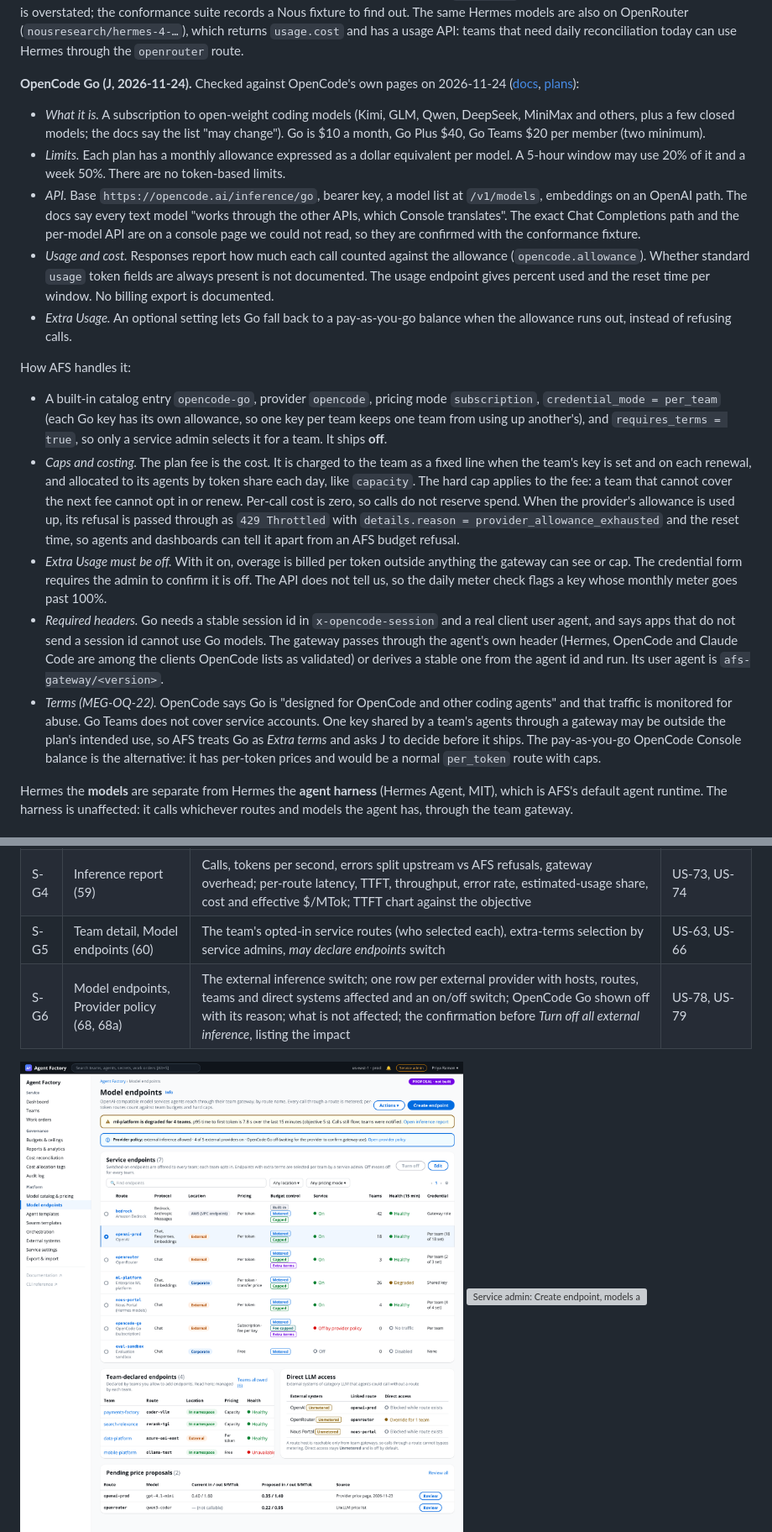
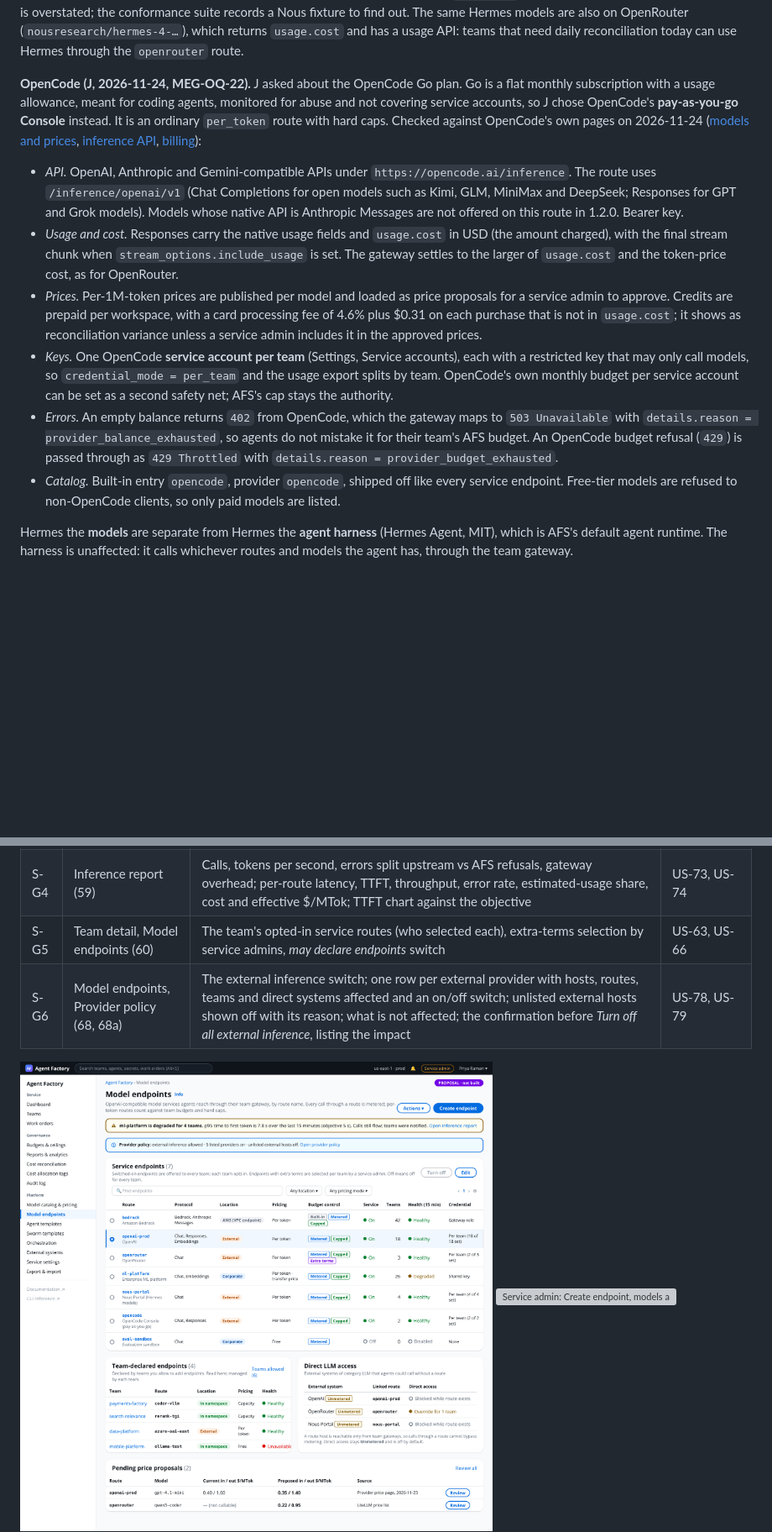
Before and after one commit to stainedhead/enterprise-agent-factory-service, a Markdown page: model-endpoint-gateway-PRD.md, 2 parts joined by grey strips. Shown at 84% size. Rendered like a GitHub page; pictures changed too: docs/ui/56-admin-model-endpoints.png; blank space fills up the shorter version; grey boxes are pictures that could not be loaded.

```diff
--- a/model-endpoint-gateway-PRD.md
+++ b/model-endpoint-gateway-PRD.md
@@ -450,47 +448,29 @@ whether a portal account can hold one key per team. If usage is missing, calls s
 out. The same Hermes models are also on OpenRouter (`nousresearch/hermes-4-…`), which returns `usage.cost` and has a usage
 API: teams that need daily reconciliation today can use Hermes through the `openrouter` route.
 
-**OpenCode Go (J, 2026-11-24).** Checked against OpenCode's own pages on 2026-11-24
-([docs](https://opencode.ai/docs/go/), [plans](https://opencode.ai/go)):
+**OpenCode (J, 2026-11-24, MEG-OQ-22).** J asked about the OpenCode Go plan. Go is a flat monthly subscription with
+a usage allowance, meant for coding agents, monitored for abuse and not covering service accounts, so J chose OpenCode's
+**pay-as-you-go Console** instead. It is an ordinary `per_token` route with hard caps. Checked against OpenCode's own
+pages on 2026-11-24 ([models and prices](https://opencode.ai/docs/console/models/),
+[inference API](https://opencode.ai/docs/console/api/inference), [billing](https://opencode.ai/docs/console/billing)):
 
-- *What it is.* A subscription to open-weight coding models (Kimi, GLM, Qwen, DeepSeek, MiniMax and others, plus a few
-  closed models; the docs say the list "may change"). Go is $10 a month, Go Plus $40, Go Teams $20 per member (two
-  minimum).
-- *Limits.* Each plan has a monthly allowance expressed as a dollar equivalent per model. A 5-hour window may use 20%
-  of it and a week 50%. There are no token-based limits.
-- *API.* Base `https://opencode.ai/inference/go`, bearer key, a model list at `/v1/models`, embeddings on an OpenAI
-  path. The docs say every text model "works through the other APIs, which Console translates". The exact Chat
-  Completions path and the per-model API are on a console page we could not read, so they are confirmed with the
-  conformance fixture.
-- *Usage and cost.* Responses report how much each call counted against the allowance (`opencode.allowance`). Whether
-  standard `usage` token fields are always present is not documented. The usage endpoint gives percent used and the
-  reset time per window. No billing export is documented.
-- *Extra Usage.* An optional setting lets Go fall back to a pay-as-you-go balance when the allowance runs out, instead
-  of refusing calls.
-
-How AFS handles it:
-
-- A built-in catalog entry `opencode-go`, provider `opencode`, pricing mode `subscription`, `credential_mode = per_team`
-  (each Go key has its own allowance, so one key per team keeps one team from using up another's), and
-  `requires_terms = true`, so only a service admin selects it for a team. It ships **off**.
-- *Caps and costing.* The plan fee is the cost. It is charged to the team as a fixed line when the team's key is set
-  and on each renewal, and allocated to its agents by token share each day, like `capacity`. The hard cap applies to
-  the fee: a team that cannot cover the next fee cannot opt in or renew. Per-call cost is zero, so calls do not reserve
-  spend. When the provider's allowance is used up, its refusal is passed through as `429 Throttled` with
-  `details.reason = provider_allowance_exhausted` and the reset time, so agents and dashboards can tell it apart from
-  an AFS budget refusal.
-- *Extra Usage must be off.* With it on, overage is billed per token outside anything the gateway can see or cap. The
-  credential form requires the admin to confirm it is off. The API does not tell us, so the daily meter check flags a
-  key whose monthly meter goes past 100%.
-- *Required headers.* Go needs a stable session id in `x-opencode-session` and a real client user agent, and says apps
-  that do not send a session id cannot use Go models. The gateway passes through the agent's own header (Hermes,
-  OpenCode and Claude Code are among the clients OpenCode lists as validated) or derives a stable one from the agent
-  id and run. Its user agent is `afs-gateway/<version>`.
-- *Terms (MEG-OQ-22).* OpenCode says Go is "designed for OpenCode and other coding agents" and that traffic is
-  monitored for abuse. Go Teams does not cover service accounts. One key shared by a team's agents through a gateway
-  may be outside the plan's intended use, so AFS treats Go as *Extra terms* and asks J to decide before it ships. The
-  pay-as-you-go OpenCode Console balance is the alternative: it has per-token prices and would be a normal `per_token`
-  route with caps.
+- *API.* OpenAI, Anthropic and Gemini-compatible APIs under `https://opencode.ai/inference`. The route uses
+  `/inference/openai/v1` (Chat Completions for open models such as Kimi, GLM, MiniMax and DeepSeek; Responses for GPT and
+  Grok models). Models whose native API is Anthropic Messages are not offered on this route in 1.2.0. Bearer key.
+- *Usage and cost.* Responses carry the native usage fields and `usage.cost` in USD (the amount charged), with the final
+  stream chunk when `stream_options.include_usage` is set. The gateway settles to the larger of `usage.cost` and the
+  token-price cost, as for OpenRouter.
+- *Prices.* Per-1M-token prices are published per model and loaded as price proposals for a service admin to approve.
+  Credits are prepaid per workspace, with a card processing fee of 4.6% plus $0.31 on each purchase that is not in
+  `usage.cost`; it shows as reconciliation variance unless a service admin includes it in the approved prices.
+- *Keys.* One OpenCode **service account per team** (Settings, Service accounts), each with a restricted key that may
+  only call models, so `credential_mode = per_team` and the usage export splits by team. OpenCode's own monthly budget
+  per service account can be set as a second safety net; AFS's cap stays the authority.
+- *Errors.* An empty balance returns `402` from OpenCode, which the gateway maps to `503 Unavailable` with
+  `details.reason = provider_balance_exhausted`, so agents do not mistake it for their team's AFS budget. An OpenCode
+  budget refusal (`429`) is passed through as `429 Throttled` with `details.reason = provider_budget_exhausted`.
+- *Catalog.* Built-in entry `opencode`, provider `opencode`, shipped off like every service endpoint. Free-tier models
+  are refused to non-OpenCode clients, so only paid models are listed.
 
 Hermes the **models** are separate from Hermes the **agent harness** (Hermes Agent, MIT), which is AFS's default agent
 runtime. The harness is unaffected: it calls whichever routes and models the agent has, through the team gateway.
@@ -797,7 +778,7 @@ page's *Models* tab becomes **Models & routes**.
 | S-G3 | Endpoint detail, Teams & credentials tab (58) | Per-team access, credential state (set / missing, never the value), last rotation, team gateway version during ring rollout, spend, calls, errors; provider reconciliation KPI | US-65, US-71, US-76 |
 | S-G4 | Inference report (59) | Calls, tokens per second, errors split upstream vs AFS refusals, gateway overhead; per-route latency, TTFT, throughput, error rate, estimated-usage share, cost and effective $/MTok; TTFT chart against the objective | US-73, US-74 |
 | S-G5 | Team detail, Model endpoints (60) | The team's opted-in service routes (who selected each), extra-terms selection by service admins, *may declare endpoints* switch | US-63, US-66 |
-| S-G6 | Model endpoints, Provider policy (68, 68a) | The external inference switch; one row per external provider with hosts, routes, teams and direct systems affected and an on/off switch; OpenCode Go shown off with its reason; what is not affected; the confirmation before *Turn off all external inference*, listing the impact | US-78, US-79 |
+| S-G6 | Model endpoints, Provider policy (68, 68a) | The external inference switch; one row per external provider with hosts, routes, teams and direct systems affected and an on/off switch; unlisted external hosts shown off with its reason; what is not affected; the confirmation before *Turn off all external inference*, listing the impact | US-78, US-79 |
 
 ![Service admin: Model endpoints](docs/ui/56-admin-model-endpoints.png)
 ![Service admin: Create endpoint, models and pricing](docs/ui/57-admin-create-model-endpoint.png)
```
Also changed, not shown: other parts of model-endpoint-gateway-PRD.md (+26 -29 lines), docs/ui/68-admin-provider-policy.png, docs/ui/68a-admin-provider-policy-confirm.png, 4 other files.
